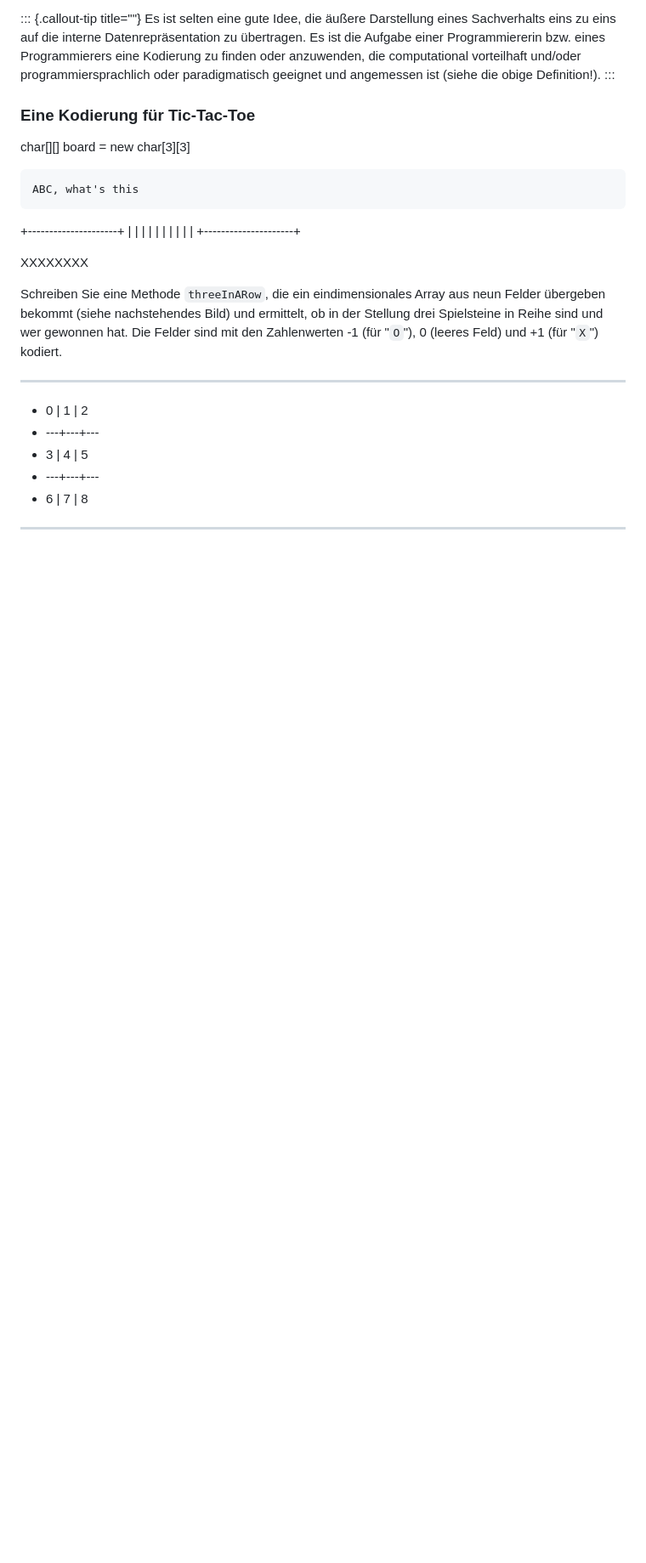
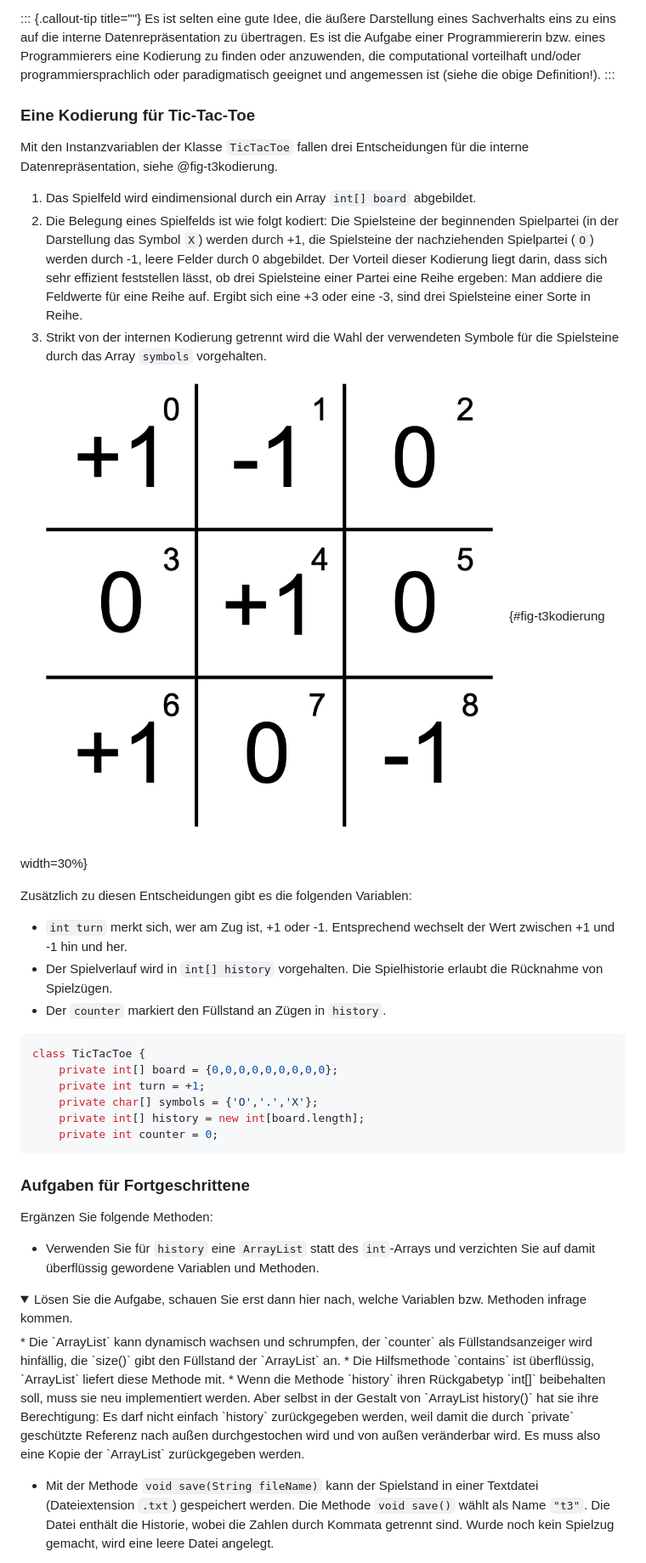
Before and after one commit to denkspuren/plj, a Markdown page: KodierungUndRepräsentation.md, the part around the change printed below. Shown: that part at 85% size. Drawn GitHub-style; folded sections open; blank space fills up the shorter version.

Commit message:
Fortsetzung

````diff
--- a/KodierungUndRepräsentation.md
+++ b/KodierungUndRepräsentation.md
@@ -170,29 +170,44 @@ Es ist selten eine gute Idee, die äußere Darstellung eines Sachverhalts eins z
 
 ### Eine Kodierung für Tic-Tac-Toe
 
-char[][] board = new char[3][3]
+Mit den Instanzvariablen der Klasse `TicTacToe` fallen drei Entscheidungen für die interne Datenrepräsentation, siehe @fig-t3kodierung.
 
+1. Das Spielfeld wird eindimensional durch ein Array `int[] board` abgebildet.
+2. Die Belegung eines Spielfelds ist wie folgt kodiert: Die Spielsteine der beginnenden Spielpartei (in der Darstellung das Symbol `X`) werden durch +1, die Spielsteine der nachziehenden Spielpartei (`O`) werden durch -1, leere Felder durch 0 abgebildet. Der Vorteil dieser Kodierung liegt darin, dass sich sehr effizient feststellen lässt, ob drei Spielsteine einer Partei eine Reihe ergeben: Man addiere die Feldwerte für eine Reihe auf. Ergibt sich eine +3 oder eine -3, sind drei Spielsteine einer Sorte in Reihe.
+3. Strikt von der internen Kodierung getrennt wird die Wahl der verwendeten Symbole für die Spielsteine durch das Array `symbols` vorgehalten.
 
-    ABC, what's this
-+---------------------+
-|                     |
-|                     |
-|                     |
-|                     |
-|                     |
-+---------------------+
+![D](/KodierungUndRepräsentation/T3Kodierung.png){#fig-t3kodierung width=30%}
 
+Zusätzlich zu diesen Entscheidungen gibt es die folgenden Variablen:
 
-XXXXXXXX
+* `int turn` merkt sich, wer am Zug ist, +1 oder -1. Entsprechend wechselt der Wert zwischen +1 und -1 hin und her.
+* Der Spielverlauf wird in `int[] history` vorgehalten. Die Spielhistorie erlaubt die Rücknahme von Spielzügen.
+* Der `counter` markiert den Füllstand an Zügen in `history`.
+
+```java
+class TicTacToe {
+    private int[] board = {0,0,0,0,0,0,0,0,0};
+    private int turn = +1;
+    private char[] symbols = {'O','.','X'};
+    private int[] history = new int[board.length];
+    private int counter = 0;
+```
 
 
 
-Schreiben Sie eine Methode `threeInARow`, die ein eindimensionales Array aus neun Felder übergeben bekommt (siehe nachstehendes Bild) und ermittelt, ob in der Stellung drei Spielsteine in Reihe sind und wer gewonnen hat. Die Felder sind mit den Zahlenwerten -1 (für "`O`"), 0 (leeres Feld) und +1 (für "`X`") kodiert.
 
-***************
-*  0 | 1 | 2
-* ---+---+---
-*  3 | 4 | 5
-* ---+---+---
-*  6 | 7 | 8
-***************
+### Aufgaben für Fortgeschrittene
+
+Ergänzen Sie folgende Methoden:
+
+* Verwenden Sie für `history` eine `ArrayList` statt des `int`-Arrays und verzichten Sie auf damit überflüssig gewordene Variablen und Methoden.
+
+<details>
+    <summary>Lösen Sie die Aufgabe, schauen Sie erst dann hier nach, welche Variablen bzw. Methoden infrage kommen.</summary>
+* Die `ArrayList` kann dynamisch wachsen und schrumpfen, der `counter` als Füllstandsanzeiger wird hinfällig, die `size()` gibt den Füllstand der `ArrayList` an.
+* Die Hilfsmethode `contains` ist überflüssig, `ArrayList` liefert diese Methode mit.
+* Wenn die Methode `history` ihren Rückgabetyp `int[]` beibehalten soll, muss sie neu implementiert werden. Aber selbst in der Gestalt von `ArrayList<Integer> history()` hat sie ihre Berechtigung: Es darf nicht einfach `history` zurückgegeben werden, weil damit die durch `private` geschützte Referenz nach außen durchgestochen wird und von außen veränderbar wird. Es muss also eine Kopie der `ArrayList` zurückgegeben werden.
+</details>
+
+* Mit der Methode `void save(String fileName)` kann der Spielstand in einer Textdatei (Dateiextension `.txt`) gespeichert werden. Die Methode `void save()` wählt als Name `"t3"`. Die Datei enthält die Historie, wobei die Zahlen durch Kommata getrennt sind. Wurde noch kein Spielzug gemacht, wird eine leere Datei angelegt.
+
````
Also changed, not shown: other parts of KodierungUndRepräsentation.md (+10 -0 lines).
